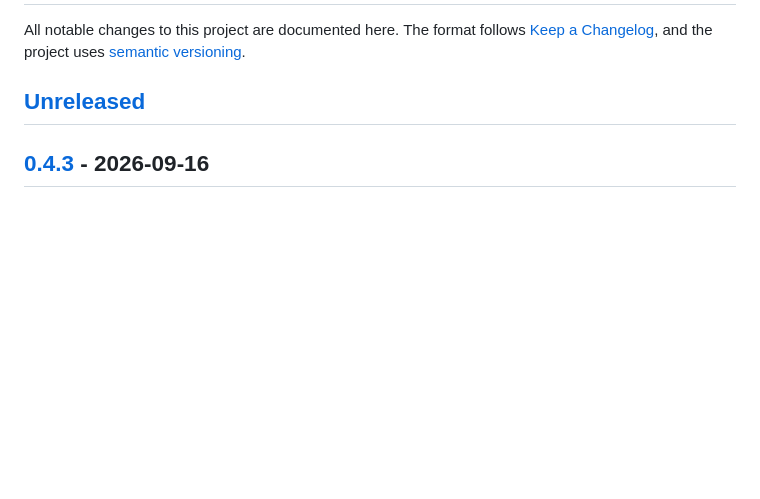
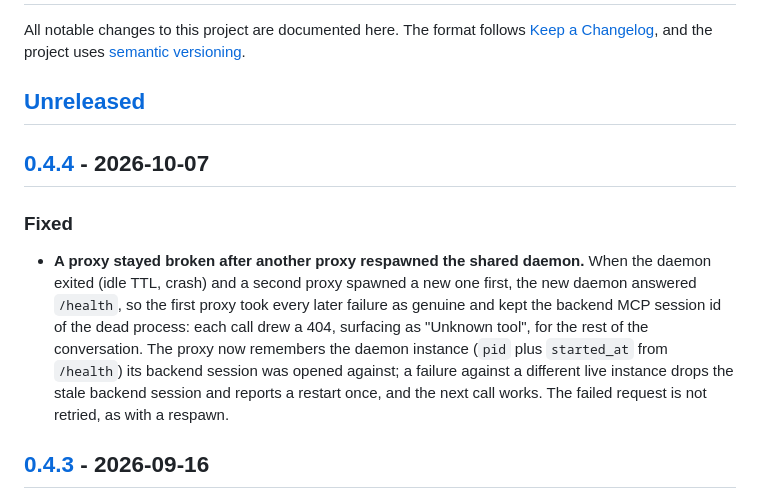
Before and after one commit to agelyhq/mcp-camoufox, a Markdown page: docs/CHANGELOG.md, the part around one of its changes. Drawn GitHub-style; blank space fills up the shorter version.

Commit message:
docs(changelog): record the 0.4.4 daemon fix
Co-Authored-By: Claude Opus 5.5 <noreply@anthropic.com>
Claude-Session: https://claude.ai/code/session_011xn6XBTf7dZNUvTzuWRrFZ

```diff
--- a/docs/CHANGELOG.md
+++ b/docs/CHANGELOG.md
@@ -5,6 +5,20 @@ All notable changes to this project are documented here. The format follows
 [semantic versioning](https://semver.org/spec/v2.0.0.html).
 
 ## [Unreleased]
+
+## [0.4.4] - 2026-10-07
+
+### Fixed
+
+- **A proxy stayed broken after another proxy respawned the shared daemon.** When the daemon
+  exited (idle TTL, crash) and a second proxy spawned a new one first, the new daemon
+  answered `/health`, so the first proxy took every later failure as genuine and kept the
+  backend MCP session id of the dead process: each call drew a 404, surfacing as
+  "Unknown tool", for the rest of the conversation. The proxy now remembers the daemon
+  instance (`pid` plus `started_at` from `/health`) its backend session was opened against;
+  a failure against a different live instance drops the stale backend session and reports a
+  restart once, and the next call works. The failed request is not retried, as with a
+  respawn.
 
 ## [0.4.3] - 2026-09-16
 
```
Also changed, not shown: other parts of docs/CHANGELOG.md (+2 -1 lines).
